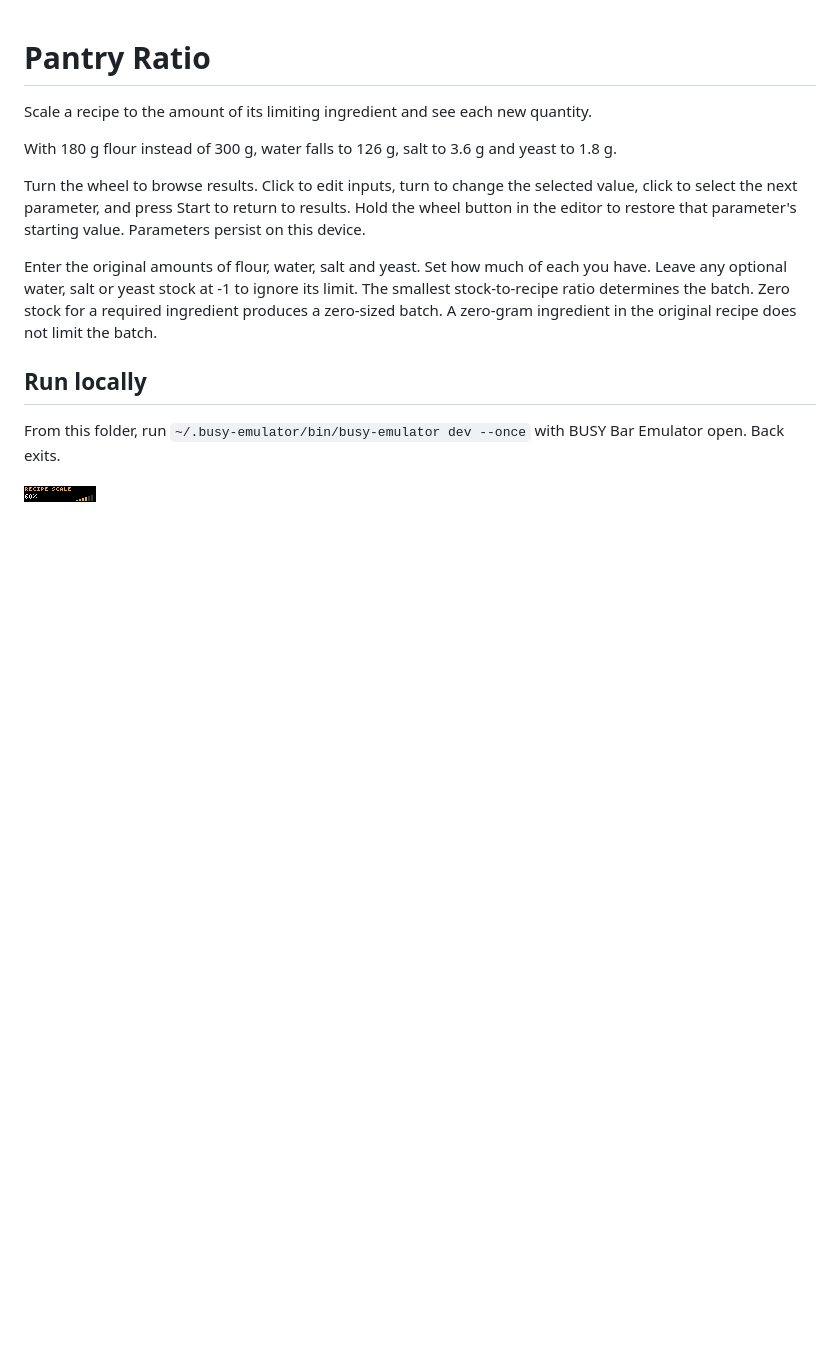
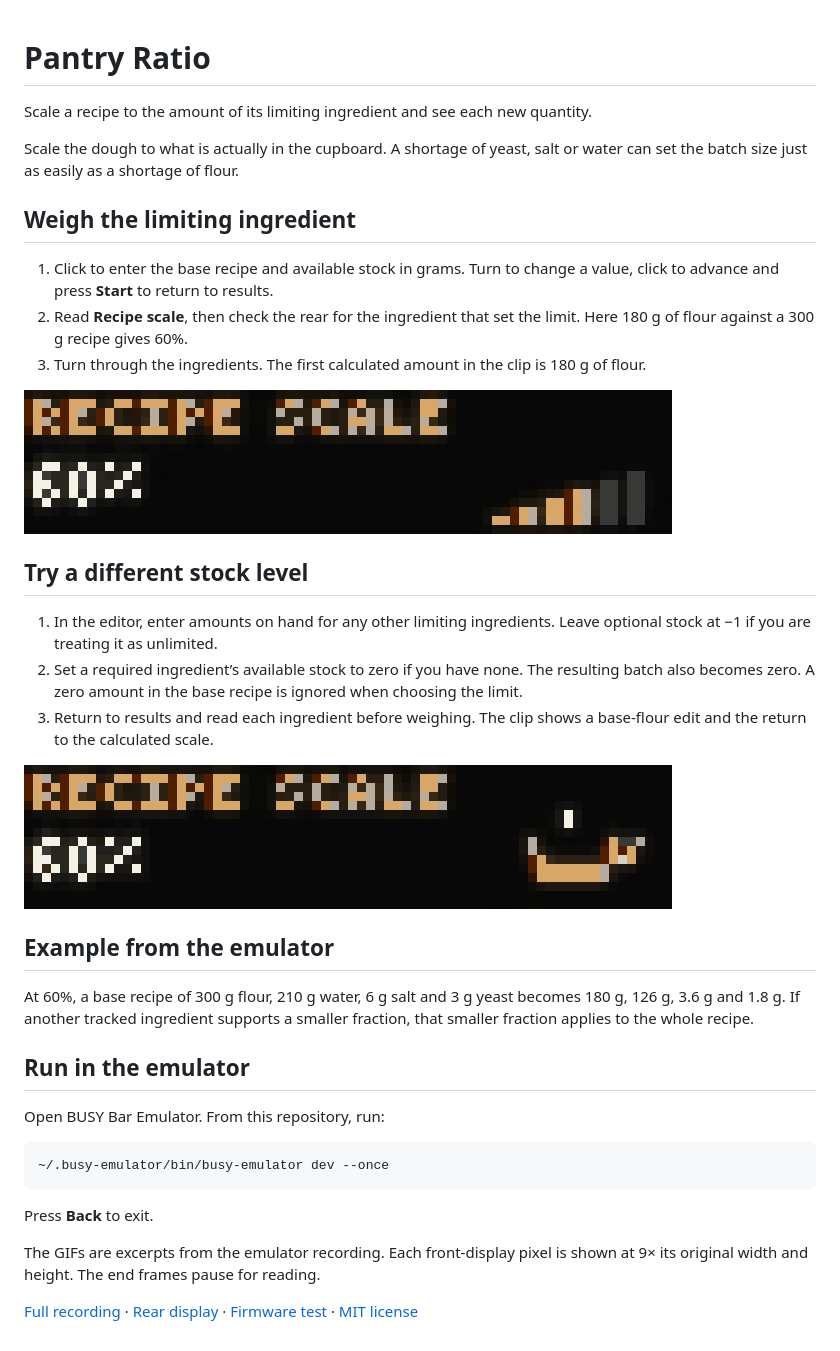
Before and after one commit to ncoooooper/busybar-pantry-ratio, a Markdown page: README.md, the part around the change. GitHub-like rendering; pictures changed too: media/guide/edit-base-flour.gif (added), media/guide/inspect-scaled-flour.gif (added); blank space fills up the shorter version.

Commit message:
Add an illustrated user guide with recorded control sequences

````diff
--- a/README.md
+++ b/README.md
@@ -2,14 +2,38 @@
 
 Scale a recipe to the amount of its limiting ingredient and see each new quantity.
 
-With 180 g flour instead of 300 g, water falls to 126 g, salt to 3.6 g and yeast to 1.8 g.
+Scale the dough to what is actually in the cupboard. A shortage of yeast, salt or water can set the batch size just as easily as a shortage of flour.
 
-Turn the wheel to browse results. Click to edit inputs, turn to change the selected value, click to select the next parameter, and press Start to return to results. Hold the wheel button in the editor to restore that parameter's starting value. Parameters persist on this device.
+## Weigh the limiting ingredient
 
-Enter the original amounts of flour, water, salt and yeast. Set how much of each you have. Leave any optional water, salt or yeast stock at -1 to ignore its limit. The smallest stock-to-recipe ratio determines the batch. Zero stock for a required ingredient produces a zero-sized batch. A zero-gram ingredient in the original recipe does not limit the batch.
+1. Click to enter the base recipe and available stock in grams. Turn to change a value, click to advance and press **Start** to return to results.
+2. Read **Recipe scale**, then check the rear for the ingredient that set the limit. Here 180 g of flour against a 300 g recipe gives 60%.
+3. Turn through the ingredients. The first calculated amount in the clip is 180 g of flour.
 
-## Run locally
+![The recipe scale of 60% gives way to 180 g of flour.](media/guide/inspect-scaled-flour.gif)
 
-From this folder, run `~/.busy-emulator/bin/busy-emulator dev --once` with BUSY Bar Emulator open. Back exits.
+## Try a different stock level
 
-![BUSY Bar front display](screenshots/front-1.png)
+1. In the editor, enter amounts on hand for any other limiting ingredients. Leave optional stock at −1 if you are treating it as unlimited.
+2. Set a required ingredient’s available stock to zero if you have none. The resulting batch also becomes zero. A zero amount in the base recipe is ignored when choosing the limit.
+3. Return to results and read each ingredient before weighing. The clip shows a base-flour edit and the return to the calculated scale.
+
+![Base flour increases from 300 g to 305 g, returns to 300 g and the 60% result reappears.](media/guide/edit-base-flour.gif)
+
+## Example from the emulator
+
+At 60%, a base recipe of 300 g flour, 210 g water, 6 g salt and 3 g yeast becomes 180 g, 126 g, 3.6 g and 1.8 g. If another tracked ingredient supports a smaller fraction, that smaller fraction applies to the whole recipe.
+
+## Run in the emulator
+
+Open BUSY Bar Emulator. From this repository, run:
+
+```sh
+~/.busy-emulator/bin/busy-emulator dev --once
+```
+
+Press **Back** to exit.
+
+The GIFs are excerpts from the emulator recording. Each front-display pixel is shown at 9× its original width and height. The end frames pause for reading.
+
+[Full recording](media/controls.mp4) · [Rear display](screenshots/back-1.png) · [Firmware test](EMULATOR-QA.md) · [MIT license](LICENSE)
````
